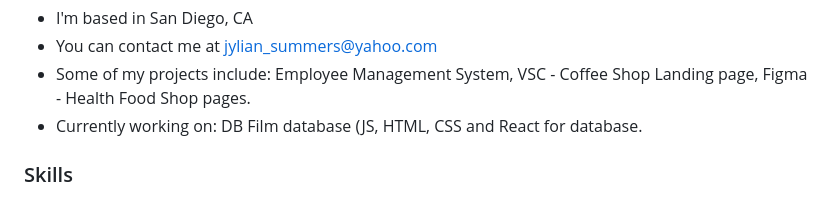
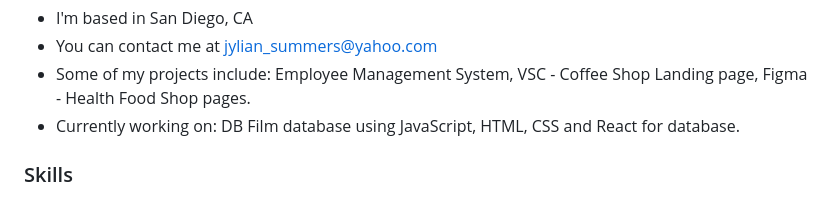
Before and after one commit to SummerJyl/SummerJyl, a Markdown page: README.md, the part around the change. Drawn GitHub-style.

```diff
--- a/README.md
+++ b/README.md
@@ -12,7 +12,7 @@ I am a content creator, digital marketer and certified full-stack developer. My
 * I'm based in San Diego, CA
 * You can contact me at [jylian\_summers@yahoo.com](mailto:jylian_summers@yahoo.com)
 * Some of my projects include: Employee Management System, VSC - Coffee Shop Landing page, Figma - Health Food Shop pages.
-* Currently working on: DB Film database (JS, HTML, CSS and React for database.
+* Currently working on: DB Film database using JavaScript, HTML, CSS and React for database.
 
 ### Skills
 
```
